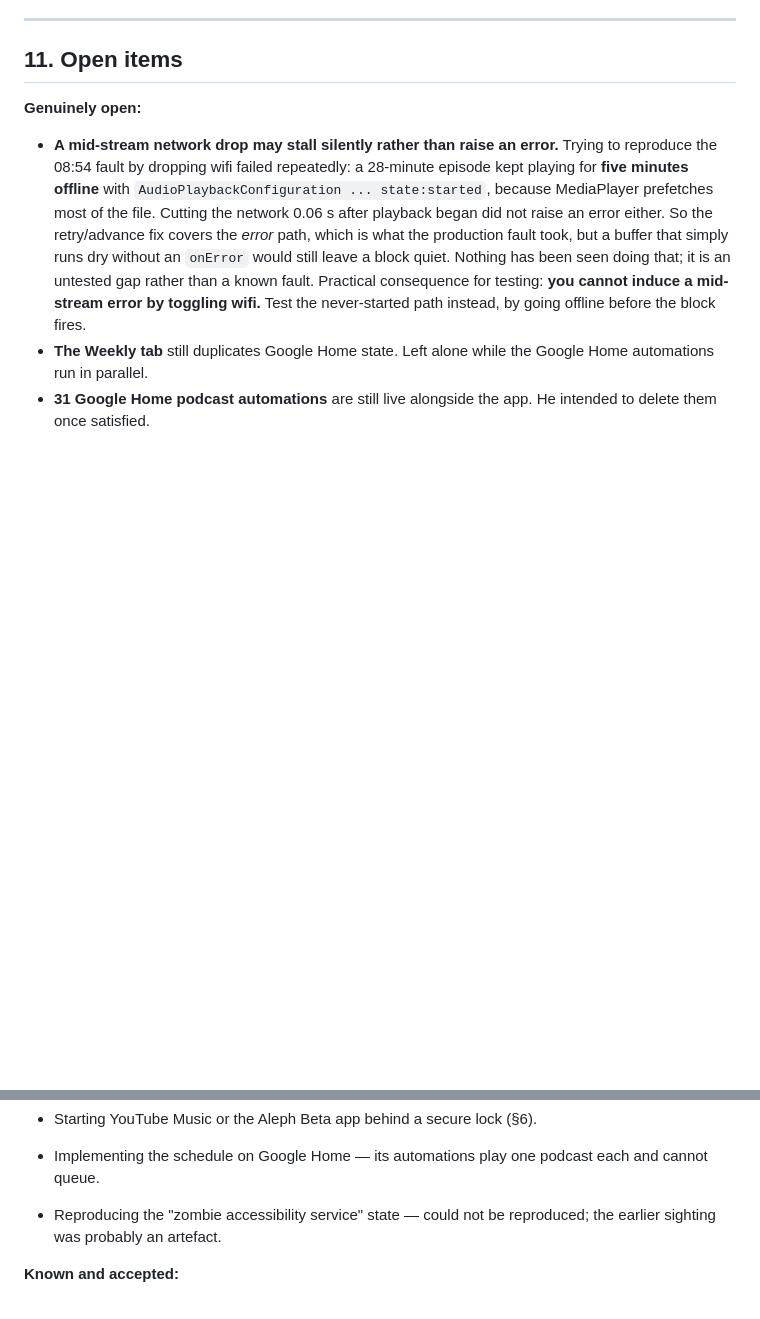
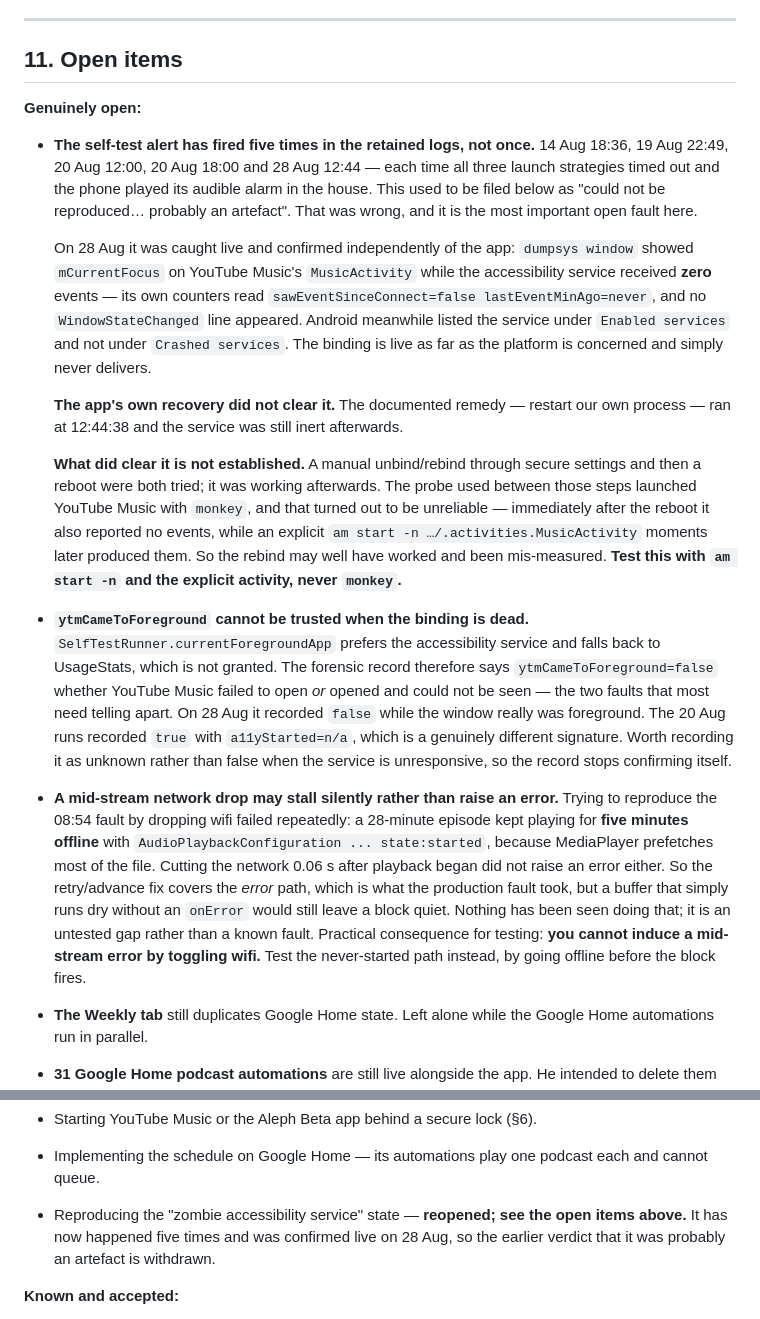
Before and after one commit to yihezkel/youtube-music-playlist-trigger, a Markdown page: docs/working-notes.md, 2 parts joined by grey strips. Rendered like a GitHub page; blank space fills up the shorter version.

Commit message:
Record that the self-test alert has fired five times, not once
Reviewing the phone's logs turned up one fault that matters and several that do
not. The one that matters: the audible self-test alert has gone off five times
in the fifteen days of retained logs - 14 Aug, 19 Aug, twice on 20 Aug and again
today at 12:44 - each time after all three launch strategies timed out. The
notes had this filed as could not be reproduced and probably an artefact. That
was wrong.

Today it was caught live and confirmed without relying on the app's own view:
dumpsys window showed YouTube Music's MusicActivity focused while the
accessibility service received zero events, its own counters reading
sawEventSinceConnect=false and lastEventMinAgo=never. Android listed the service
as enabled and not crashed. The documented recovery, restarting our own process,
ran and did not clear it.

What did clear it is honestly not established. A manual unbind/rebind and then a
reboot were both tried and it worked afterwards, but the probe used in between
launched YouTube Music with monkey, and that proved unreliable - straight after
the reboot it also reported no events, while an explicit am start -n on the
activity produced them moments later. So the rebind may have worked and been
mis-measured. The notes now say to test this with am start -n, never monkey.

Also recorded: ytmCameToForeground is derived from the accessibility service and
falls back to UsageStats, which is not granted, so it reads false both when
YouTube Music fails to open and when it opens unseen. Today it recorded false
while the window really was foreground, whereas the 20 Aug runs recorded true
with a11yStarted=n/a - a different signature. The field confirms itself, which
is the opposite of what a forensic record is for.

Everything else in the logs was accounted for: three startup re-arm errors at
midnight from the timeMinutes=1440 fault fixed earlier today, and 21 media
listener disconnects that track the 38 app restarts my own testing caused.

Co-authored-by: Copilot <223556219+Copilot@users.noreply.github.com>

```diff
--- a/docs/working-notes.md
+++ b/docs/working-notes.md
@@ -441,6 +441,43 @@ what was got wrong. Match that.
 
 **Genuinely open:**
 
+- **The self-test alert has fired five times in the retained logs, not once.**
+  14 Aug 18:36, 19 Aug 22:49, 20 Aug 12:00, 20 Aug 18:00 and 28 Aug 12:44 — each
+  time all three launch strategies timed out and the phone played its audible
+  alarm in the house. This used to be filed below as "could not be reproduced…
+  probably an artefact". That was wrong, and it is the most important open fault
+  here.
+
+  On 28 Aug it was caught live and confirmed independently of the app:
+  `dumpsys window` showed `mCurrentFocus` on YouTube Music's `MusicActivity`
+  while the accessibility service received **zero** events — its own counters
+  read `sawEventSinceConnect=false lastEventMinAgo=never`, and no
+  `WindowStateChanged` line appeared. Android meanwhile listed the service under
+  `Enabled services` and not under `Crashed services`. The binding is live as
+  far as the platform is concerned and simply never delivers.
+
+  **The app's own recovery did not clear it.** The documented remedy — restart
+  our own process — ran at 12:44:38 and the service was still inert afterwards.
+
+  **What did clear it is not established.** A manual unbind/rebind through
+  secure settings and then a reboot were both tried; it was working afterwards.
+  The probe used between those steps launched YouTube Music with `monkey`, and
+  that turned out to be unreliable — immediately after the reboot it also
+  reported no events, while an explicit
+  `am start -n …/.activities.MusicActivity` moments later produced them. So the
+  rebind may well have worked and been mis-measured. **Test this with
+  `am start -n` and the explicit activity, never `monkey`.**
+
+- **`ytmCameToForeground` cannot be trusted when the binding is dead.**
+  `SelfTestRunner.currentForegroundApp` prefers the accessibility service and
+  falls back to UsageStats, which is not granted. The forensic record therefore
+  says `ytmCameToForeground=false` whether YouTube Music failed to open *or*
+  opened and could not be seen — the two faults that most need telling apart.
+  On 28 Aug it recorded `false` while the window really was foreground. The
+  20 Aug runs recorded `true` with `a11yStarted=n/a`, which is a genuinely
+  different signature. Worth recording it as unknown rather than false when the
+  service is unresponsive, so the record stops confirming itself.
+
 - **A mid-stream network drop may stall silently rather than raise an error.**
   Trying to reproduce the 08:54 fault by dropping wifi failed repeatedly: a
   28-minute episode kept playing for **five minutes offline** with
@@ -518,8 +555,9 @@ what was got wrong. Match that.
 - Starting YouTube Music or the Aleph Beta app behind a secure lock (§6).
 - Implementing the schedule on Google Home — its automations play one podcast
   each and cannot queue.
-- Reproducing the "zombie accessibility service" state — could not be
-  reproduced; the earlier sighting was probably an artefact.
+- Reproducing the "zombie accessibility service" state — **reopened; see the
+  open items above.** It has now happened five times and was confirmed live on
+  28 Aug, so the earlier verdict that it was probably an artefact is withdrawn.
 
 **Known and accepted:**
 
```
